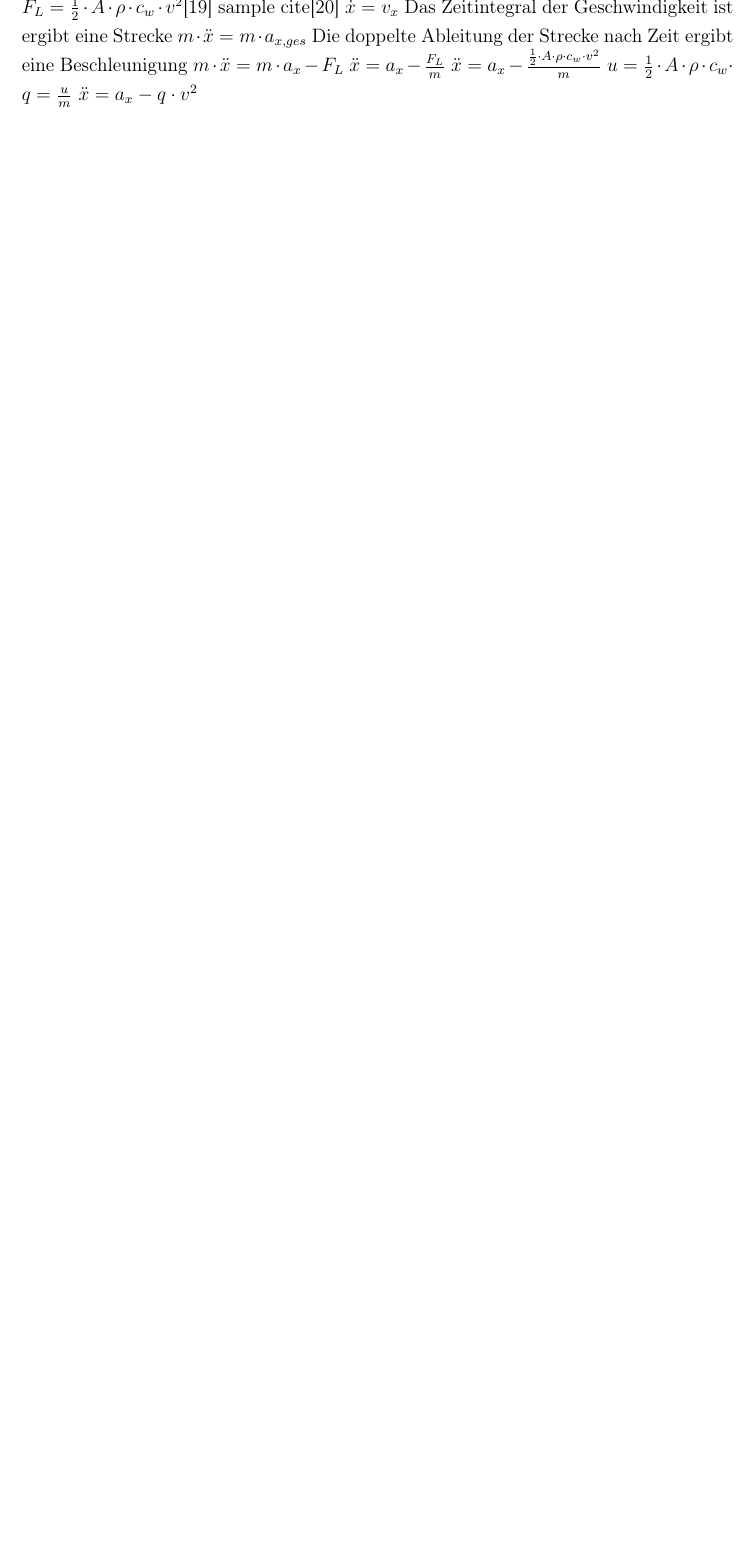
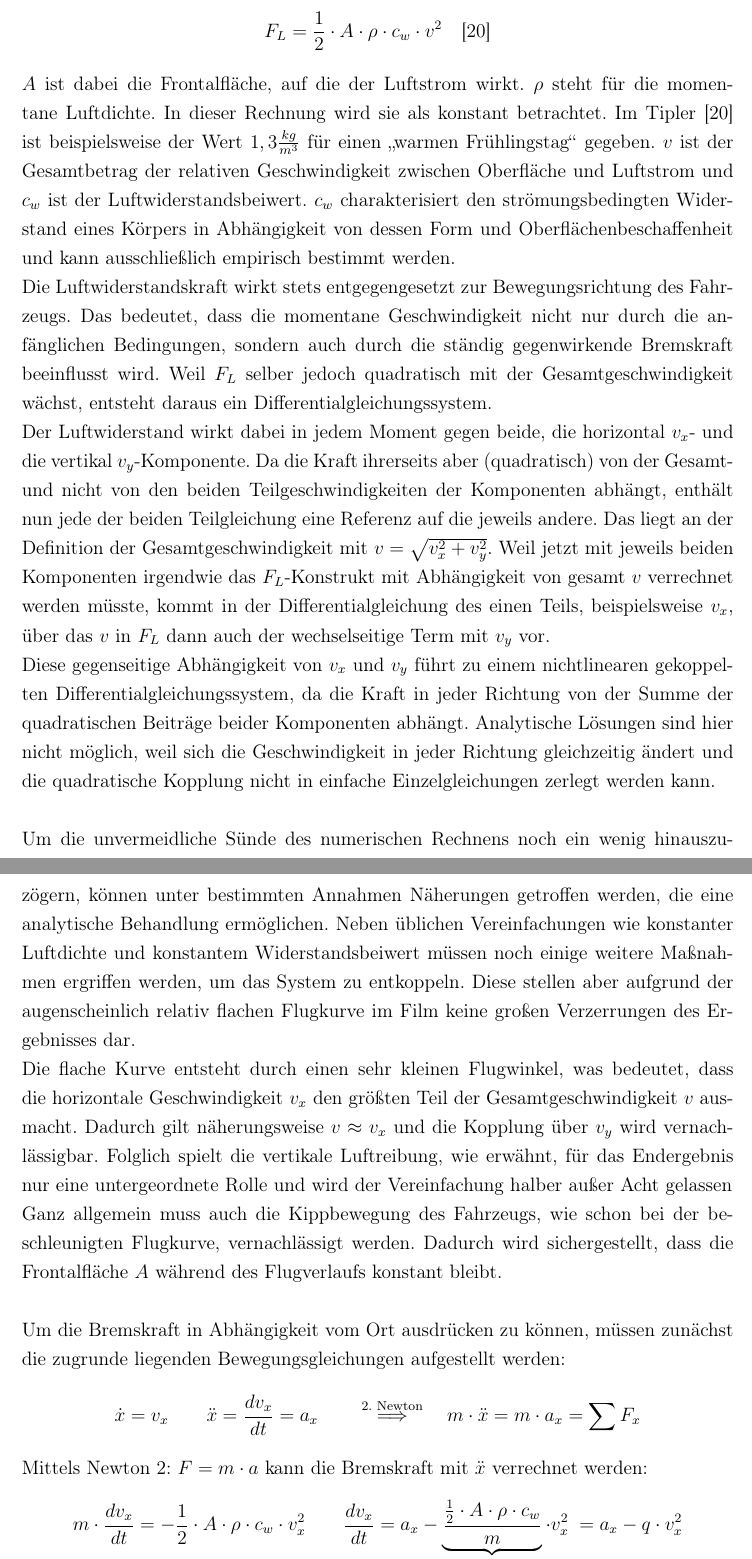
Before and after one commit to grn-x/sc-analysis, a LaTeX document (writeup/latex/main.tex, which reads writeup/latex/chapters/3_curve.tex, writeup/latex/chapters/3_curve_a_dgl.tex): part of page 14 of 16 before the commit and two parts of pages 14 and 15 of 18 after it, the two joined at a grey line, cut at the place of the change, the shorter picture padded with empty space. Compiled offline with pdfLaTeX.

Commit message:
writeup seq3; finish differential equation

```diff
--- a/writeup/latex/chapters/3_curve.tex
+++ b/writeup/latex/chapters/3_curve.tex
@@ -110,14 +118,29 @@ Den Gegenspieler zu dieser beinahe magischen \parencite{Nitro-Beschleunigung} bi
+F_L = \frac{1}{2} \cdot A \cdot \rho \cdot c_w \cdot v^2 \quad \text{\parencite{tipler_aero}}
+\]
+$A$ ist dabei die Frontalfläche, auf die der Luftstrom wirkt. $\rho$ steht für die momentane Luftdichte. In dieser Rechnung wird sie als konstant betrachtet. Im \textcite{tipler_aero} ist beispielsweise der Wert $1,3\frac{kg}{m^3}$ für einen \enquote{warmen Frühlingstag} gegeben.
+$v$ ist der Gesamtbetrag der relativen Geschwindigkeit zwischen Oberfläche und Luftstrom und $c_w$ ist der Luftwiderstandsbeiwert.
+$c_w$ charakterisiert den strömungsbedingten Widerstand eines Körpers in Abhängigkeit von dessen Form und Oberflächenbeschaffenheit und kann ausschließlich empirisch bestimmt werden. %Wie etwa durch Windkanalversuche oder numerische Strömungssimulationen; siehe kapitel oben drüber
+\\
+Die Luftwiderstandskraft wirkt stets entgegengesetzt zur Bewegungsrichtung des Fahrzeugs. Das bedeutet, dass die momentane Geschwindigkeit nicht nur durch die anfänglichen Bedingungen, sondern auch durch die ständig gegenwirkende Bremskraft beeinflusst wird. Weil $F_L$ selber jedoch quadratisch mit der Gesamtgeschwindigkeit wächst, entsteht daraus ein Differentialgleichungssystem.
+\\
+Der Luftwiderstand wirkt dabei in jedem Moment gegen beide, die horizontal $v_x$- und die vertikal $v_y$-Komponente.
+Da die Kraft ihrerseits aber (quadratisch) von der Gesamt- und nicht von den beiden Teilgeschwindigkeiten der Komponenten abhängt, enthält nun jede der beiden Teilgleichung eine Referenz auf die jeweils andere. Das liegt an der Definition der Gesamtgeschwindigkeit mit $v = \sqrt{v_x^2 + v_y^2}$. Weil jetzt mit jeweils beiden Komponenten irgendwie das $F_L$-Konstrukt mit Abhängigkeit von gesamt $v$ verrechnet werden müsste, kommt in der Differentialgleichung des einen Teils, beispielsweise $v_x$, über das $v$ in $F_L$ dann auch der wechselseitige Term mit $v_y$ vor.
+\\
+Diese gegenseitige Abhängigkeit von $v_x$ und $v_y$ führt zu einem nichtlinearen gekoppelten Differentialgleichungssystem, da die Kraft in jeder Richtung von der Summe der quadratischen Beiträge beider Komponenten abhängt.
+Analytische Lösungen sind hier nicht möglich, weil sich die Geschwindigkeit in jeder Richtung gleichzeitig ändert und die quadratische Kopplung nicht in einfache Einzelgleichungen zerlegt werden kann.
+\\
+\\
+Um die unvermeidliche Sünde des numerischen Rechnens noch ein wenig hinauszuzögern, können unter bestimmten Annahmen Näherungen getroffen werden, die eine analytische Behandlung ermöglichen. Neben üblichen Vereinfachungen wie konstanter Luftdichte und konstantem Widerstandsbeiwert müssen noch einige weitere Maßnahmen ergriffen werden, um das System zu entkoppeln. Diese stellen aber aufgrund der augenscheinlich relativ flachen Flugkurve im Film keine großen Verzerrungen des Ergebnisses dar.
+\\
+Die flache Kurve entsteht durch einen sehr kleinen Flugwinkel, was bedeutet, dass die horizontale Geschwindigkeit $v_x$ den größten Teil der Gesamtgeschwindigkeit $v$ ausmacht. Dadurch gilt näherungsweise $v \approx v_x$ und die Kopplung über $v_y$ wird vernachlässigbar. Folglich spielt die vertikale Luftreibung, wie erwähnt, für das Endergebnis nur eine untergeordnete Rolle und wird der Vereinfachung halber außer Acht gelassen
+\\
+Ganz allgemein muss auch die Kippbewegung des Fahrzeugs, wie schon bei der \hyperref[sec:unbeschleunigt_neigungswinkel]{beschleunigten Flugkurve}, vernachlässigt werden. Dadurch wird sichergestellt, dass die Frontalfläche $A$ während des Flugverlaufs konstant bleibt.
+\\
+%Unter diesen Annahmen reduziert sich die Differentialgleichung für die horizontale Komponente zu einer separierbaren Gleichung:
+\\
+\input{chapters/3_curve_a_dgl}
+\\
 
-$F_L = \frac{1}{2} \cdot A \cdot \rho \cdot c_w \cdot v^2$\parencite{tipler_aero}
-sample cite\parencite{tipler_traegheitsmoment}
-$\dot{x} = v_x$ Das Zeitintegral der Geschwindigkeit ist ergibt eine Strecke
-$m\cdot \ddot{x}=m\cdot a_{x,ges}$ Die doppelte Ableitung der Strecke nach Zeit ergibt eine Beschleunigung
-$m\cdot \ddot{x}=m\cdot a_x - F_L$
-$\ddot{x}=a_x-\frac{F_L}{m}$
-$\ddot{x}=a_x-\frac{\frac{1}{2} \cdot A \cdot \rho \cdot c_w \cdot v^2}{m}$
-$u=\frac{1}{2} \cdot A \cdot \rho \cdot c_w \cdot$
-$q=\frac{u}{m}$
-$\ddot{x}=a_x-q\cdot v^2$
 
 \subsubsection{Bahnkurve des gebremsten schiefen Wurfs}
 \subsection{Einführung eines Toleranzspielraums}
--- /dev/null
+++ b/writeup/latex/chapters/3_curve_a_dgl.tex
@@ -0,0 +1,11 @@
+Um die Bremskraft in Abhängigkeit vom Ort ausdrücken zu können, müssen zunächst die zugrunde liegenden Bewegungsgleichungen aufgestellt werden:
+\[
+\dot{x} = v_x \qquad
+\ddot{x} = \frac{dv_x}{dt} = a_x \qquad
+\overset{\text{2. Newton}}{\Longrightarrow} \quad
+m\cdot \ddot{x} = m\cdot a_x = \sum F_x
+\]
+Mittels Newton 2: $F=m\cdot a$ kann die Bremskraft mit $\ddot{x}$ verrechnet werden:
+%Nach dem zweiten Newtonschen Gesetz $F = m \cdot a$ gilt für die horizontale Beschleunigung:
+\[
+m \cdot \frac{dv_x}{dt} = -\frac{1}{2} \cdot A \cdot \rho \cdot c_w \cdot v_x^2 \qquad \frac{dv_x}{dt}= a_x -\underbrace{\frac{\frac{1}{2} \cdot A \cdot \rho \cdot c_w}{m}}_{q} \cdot v_x^2 \; = a_x-q\cdot v_x^2
```
Also changed, not shown: writeup/latex/literature.bib (+12 -0 lines), writeup/latex/main.tex (+1 -0 lines), docs/archived/onlineArticles/linear and quadratic drag on spheres ejp5_6_016.pdf (added), writeup/latex/chapters/3_curve.tex (16 more changed lines), writeup/latex/chapters/3_curve_a_dgl.tex (53 more changed lines).
